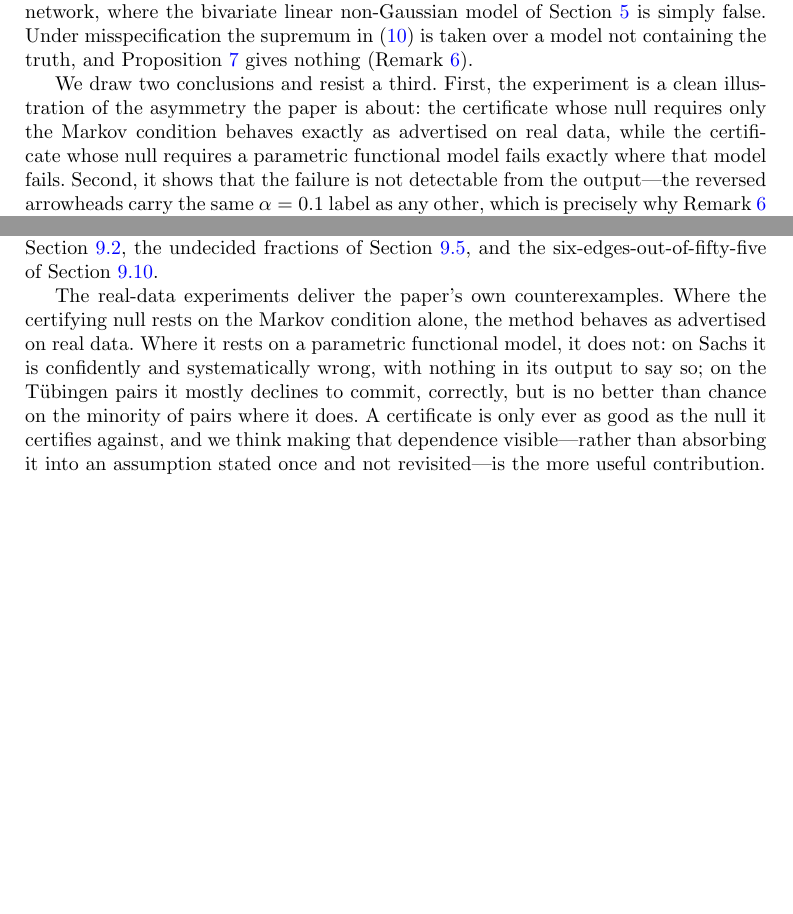
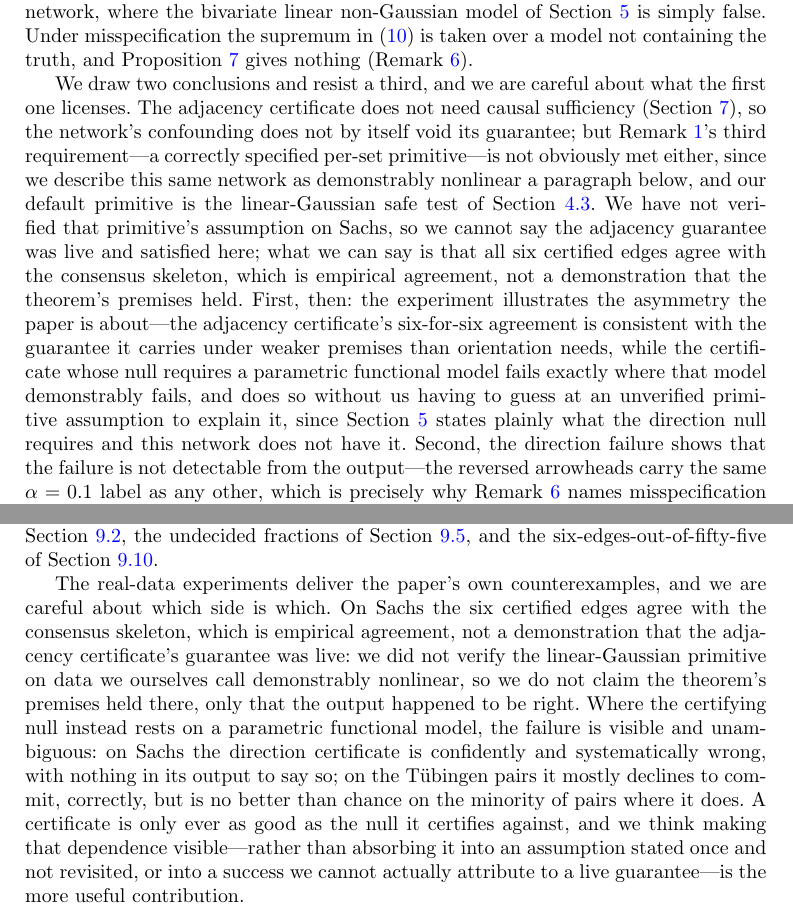
Before and after one commit to vinhqdang/SPRINT-CD, a LaTeX paper (paper/jjsds/certcd_jjsds.tex): two parts of pages 38 and 44 of 55 before the commit and two parts of pages 38 and 44 of 56 after it, joined at a grey line, cut so that both start at the same text, the shorter picture padded with empty space. Compiled offline with pdfLaTeX.

Commit message:
Stop calling Sachs agreement a live guarantee (review R3 W1, R2 W7)
Two passages said the adjacency certificate "behaves as advertised" or
"exactly as advertised" on the Sachs data because its null needs only
the Markov condition. That overstates what six edges agreeing with
consensus shows: Remark 1's third validity requirement is a correctly
specified per-set primitive, our default primitive assumes a linear
conditional mean, and the same section calls this network demonstrably
nonlinear. We never verified the primitive's assumption on Sachs, so
the six-for-six agreement is empirical agreement, not evidence the
guarantee was live. Reworded both the experiment section and the
Conclusion to say so, and added the matching caveat to the six-noise-law
primitive-calibration section: that experiment bounds risk from
non-Gaussian noise, not from a misspecified (nonlinear) conditional
mean, which is a different and unmeasured risk to the same primitive.

Rebuilt the PDF (56 pages, clean).

Co-Authored-By: Claude Sonnet 5 <noreply@anthropic.com>
Claude-Session: https://claude.ai/code/session_01McpzyfhuZDEG7sZdojoL1M

```diff
--- a/paper/jjsds/certcd_jjsds.tex
+++ b/paper/jjsds/certcd_jjsds.tex
@@ -1928,11 +1934,25 @@ false. Under misspecification the supremum in~\eqref{eq:direction} is taken
 over a model not containing the truth, and Proposition~\ref{prop:direction}
 gives nothing (Remark~\ref{rem:misspec}).
 
-We draw two conclusions and resist a third. First, the experiment is a clean
-illustration of the asymmetry the paper is about: the certificate whose null
-requires only the Markov condition behaves exactly as advertised on real data,
-while the certificate whose null requires a parametric functional model fails
-exactly where that model fails. Second, it shows that the failure is not
-detectable from the output---the reversed arrowheads carry the same
-$\alpha = 0.1$ label as any other, which is precisely why
-Remark~\ref{rem:misspec} names misspecification as the construction's main
+We draw two conclusions and resist a third, and we are careful about what the
+first one licenses. The adjacency certificate does not need causal
+sufficiency (Section~\ref{sec:latent}), so the network's confounding does not
+by itself void its guarantee; but Remark~\ref{rem:faithfulness}'s third
+requirement---a correctly specified per-set primitive---is not obviously met
+either, since we describe this same network as demonstrably nonlinear a
+paragraph below, and our default primitive is the linear-Gaussian safe test
+of Section~\ref{sec:primitive}. We have not verified that primitive's
+assumption on Sachs, so we cannot say the adjacency guarantee was live and
+satisfied here; what we can say is that all six certified edges agree with
+the consensus skeleton, which is empirical agreement, not a demonstration
+that the theorem's premises held. First, then: the experiment illustrates the
+asymmetry the paper is about---the adjacency certificate's six-for-six
+agreement is consistent with the guarantee it carries under weaker premises
+than orientation needs, while the certificate whose null requires a
+parametric functional model fails exactly where that model demonstrably
+fails, and does so without us having to guess at an unverified primitive
+assumption to explain it, since Section~\ref{sec:direction} states plainly
+what the direction null requires and this network does not have it. Second,
+the direction failure shows that the failure is not detectable from the
+output---the reversed arrowheads carry the same $\alpha = 0.1$ label as any
+other, which is precisely why Remark~\ref{rem:misspec} names misspecification
@@ -2175,15 +2196,22 @@ curves of Section~\ref{sec:exp-calibration}, the undecided fractions of
 Section~\ref{sec:exp-main}, and the six-edges-out-of-fifty-five of
 Section~\ref{sec:exp-sachs}.
 
-The real-data experiments deliver the paper's own counterexamples. Where the
-certifying null rests on the Markov condition alone, the method behaves as
-advertised on real data. Where it rests on a parametric functional model, it
-does not: on Sachs it is confidently and systematically wrong, with nothing
-in its output to say so; on the Tübingen pairs it mostly declines to commit,
-correctly, but is no better than chance on the minority of pairs where it
-does. A certificate is only ever as good as the null it certifies against,
-and we think making that dependence visible---rather than absorbing it into an
-assumption stated once and not revisited---is the more useful contribution.
+The real-data experiments deliver the paper's own counterexamples, and we are
+careful about which side is which. On Sachs the six certified edges agree
+with the consensus skeleton, which is empirical agreement, not a
+demonstration that the adjacency certificate's guarantee was live: we did not
+verify the linear-Gaussian primitive on data we ourselves call demonstrably
+nonlinear, so we do not claim the theorem's premises held there, only that
+the output happened to be right. Where the certifying null instead rests on
+a parametric functional model, the failure is visible and unambiguous: on
+Sachs the direction certificate is confidently and systematically wrong,
+with nothing in its output to say so; on the Tübingen pairs it mostly
+declines to commit, correctly, but is no better than chance on the minority
+of pairs where it does. A certificate is only ever as good as the null it
+certifies against, and we think making that dependence visible---rather than
+absorbing it into an assumption stated once and not revisited, or into a
+success we cannot actually attribute to a live guarantee---is the more
+useful contribution.
 
 \backmatter
 
```
Also changed, not shown: paper/jjsds/part6.tex (+9 -3 lines), paper/jjsds/part7.tex (+43 -21 lines), paper/jjsds/certcd_jjsds.pdf, paper/jjsds/certcd_jjsds.tex (21 more changed lines).
